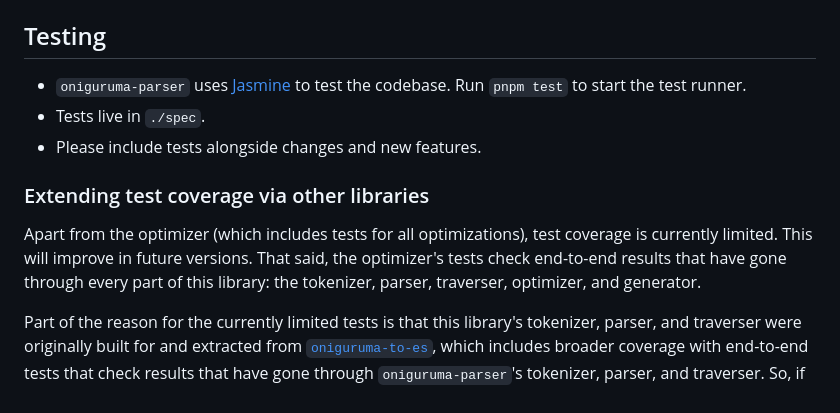
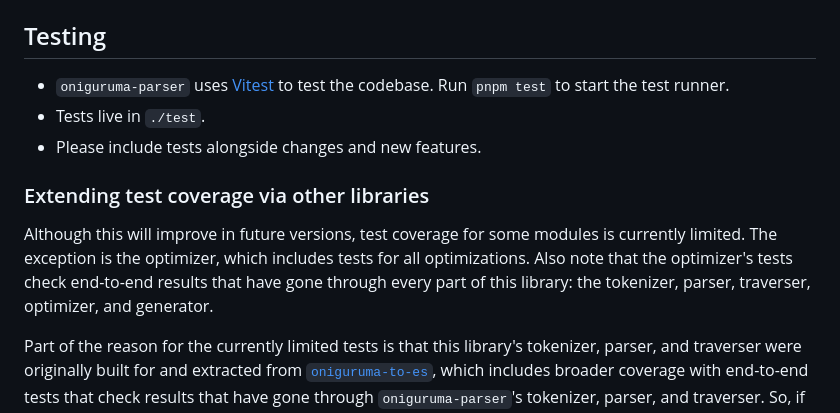
Before and after one commit to slevithan/oniguruma-parser, a Markdown page: CONTRIBUTING.md, the part around the change. Rendered like a GitHub page.

```diff
--- a/CONTRIBUTING.md
+++ b/CONTRIBUTING.md
@@ -10,13 +10,13 @@ Thanks for lending a hand 👋
 
 ## Testing
 
-- `oniguruma-parser` uses [Jasmine](https://jasmine.github.io/) to test the codebase. Run `pnpm test` to start the test runner.
-- Tests live in `./spec`.
+- `oniguruma-parser` uses [Vitest](https://vitest.dev/) to test the codebase. Run `pnpm test` to start the test runner.
+- Tests live in `./test`.
 - Please include tests alongside changes and new features.
 
 ### Extending test coverage via other libraries
 
-Apart from the optimizer (which includes tests for all optimizations), test coverage is currently limited. This will improve in future versions. That said, the optimizer's tests check end-to-end results that have gone through every part of this library: the tokenizer, parser, traverser, optimizer, and generator.
+Although this will improve in future versions, test coverage for some modules is currently limited. The exception is the optimizer, which includes tests for all optimizations. Also note that the optimizer's tests check end-to-end results that have gone through every part of this library: the tokenizer, parser, traverser, optimizer, and generator.
 
 Part of the reason for the currently limited tests is that this library's tokenizer, parser, and traverser were originally built for and extracted from [`oniguruma-to-es`](https://github.com/slevithan/oniguruma-to-es), which includes broader coverage with end-to-end tests that check results that have gone through `oniguruma-parser`'s tokenizer, parser, and traverser. So, if you're making major changes, it may be beneficial to also check that your changes don't break anything in `oniguruma-to-es`'s tests. You can do so by cloning the `oniguruma-to-es` library, updating its `package.json` to point to your local copy of `oniguruma-parser` (by changing the dependency's version from e.g. `"^0.8.0"` to `"file:../oniguruma-parser"`), and then running `pnpm install` and `pnpm test`.
 
```
Also changed, not shown: src/optimizer/README.md (+1 -1 lines).
